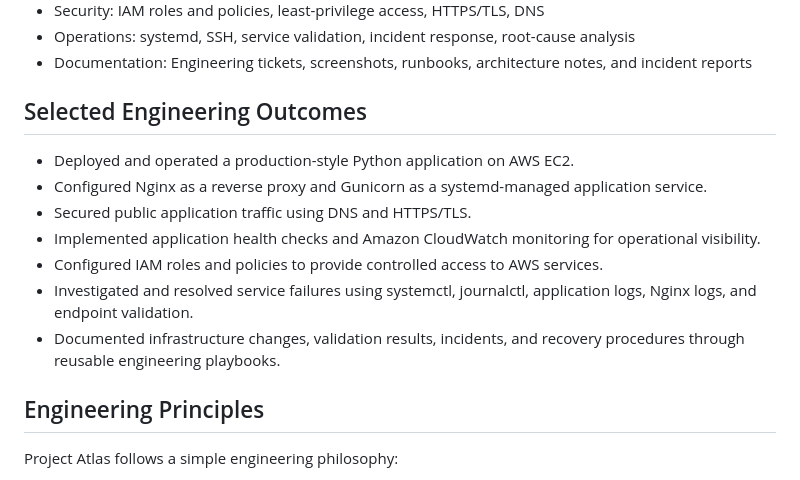
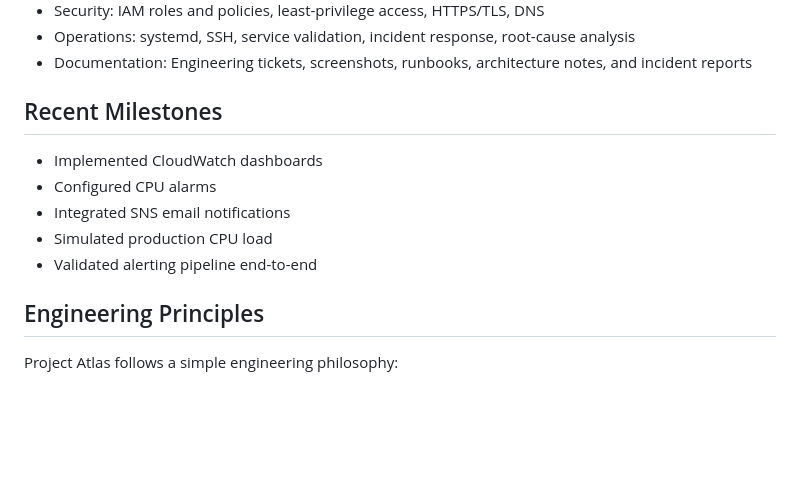
Before and after one commit to fmallari/project-atlas, a Markdown page: README.md, the part around one of its changes. Drawn GitHub-style; blank space fills up the shorter version.

```diff
--- a/README.md
+++ b/README.md
@@ -28,15 +28,13 @@ Every completed ticket includes:
 - Operations: systemd, SSH, service validation, incident response, root-cause analysis
 - Documentation: Engineering tickets, screenshots, runbooks, architecture notes, and incident reports
 
-## Selected Engineering Outcomes
+## Recent Milestones
 
-- Deployed and operated a production-style Python application on AWS EC2.
-- Configured Nginx as a reverse proxy and Gunicorn as a systemd-managed application service.
-- Secured public application traffic using DNS and HTTPS/TLS.
-- Implemented application health checks and Amazon CloudWatch monitoring for operational visibility.
-- Configured IAM roles and policies to provide controlled access to AWS services.
-- Investigated and resolved service failures using systemctl, journalctl, application logs, Nginx logs, and endpoint validation.
-- Documented infrastructure changes, validation results, incidents, and recovery procedures through reusable engineering playbooks.
+- Implemented CloudWatch dashboards
+- Configured CPU alarms
+- Integrated SNS email notifications
+- Simulated production CPU load
+- Validated alerting pipeline end-to-end
 
 ## Engineering Principles
 
```
Also changed, not shown: other parts of README.md (+38 -43 lines).
